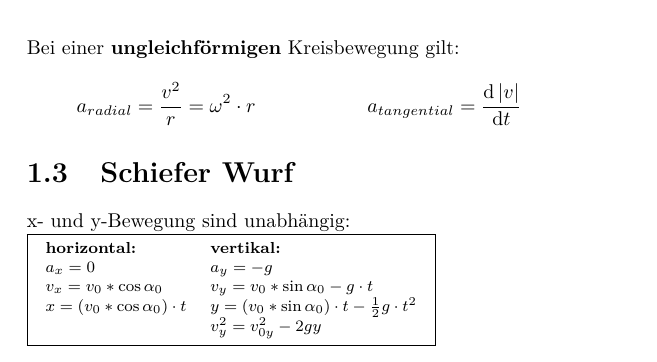
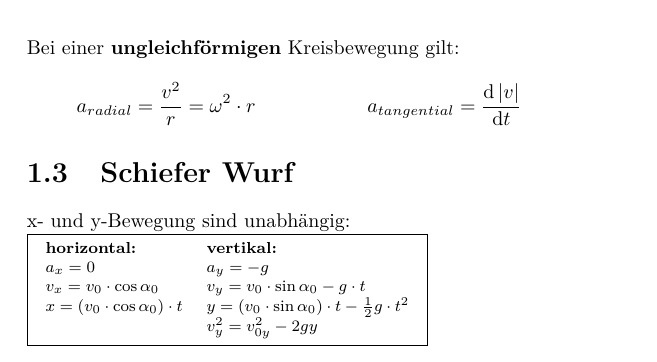
Before and after one commit to fmario/fosa_phy1, a LaTeX book (fosaphy_main.tex, which reads bewegung.tex): part of page 8 of 69, cut so that both start at the same text. Compiled offline with pdfLaTeX; a LaTeX package or settings file that is missing is left out.

Commit message:
* durch \cdot ersetzt

```diff
--- a/bewegung.tex
+++ b/bewegung.tex
@@ -79,8 +79,8 @@ x- und y-Bewegung sind unabh\"angig:
 \begin{tabular}{ll}
 		\textbf{horizontal:}						&	\textbf{vertikal:}\\
 		$a_x=0$													&	$a_y=-g$ \\
-		$v_x=v_0*\cos\alpha_0$					& $v_y=v_0*\sin\alpha_0 - g \cdot t$ \\
-		$x=(v_0*\cos\alpha_0) \cdot t$	& $y=(v_0*\sin\alpha_0) \cdot t - \frac{1}{2}g \cdot t^2$ \\
+		$v_x=v_0\cdot\cos\alpha_0$					& $v_y=v_0\cdot\sin\alpha_0 - g \cdot t$ \\
+		$x=(v_0\cdot\cos\alpha_0) \cdot t$	& $y=(v_0\cdot\sin\alpha_0) \cdot t - \frac{1}{2}g \cdot t^2$ \\
 																		&	$v_y^2=v_{0y}^2-2gy$
 \end{tabular}
 }
```
Also changed, not shown: fosaphy_main.pdf.
